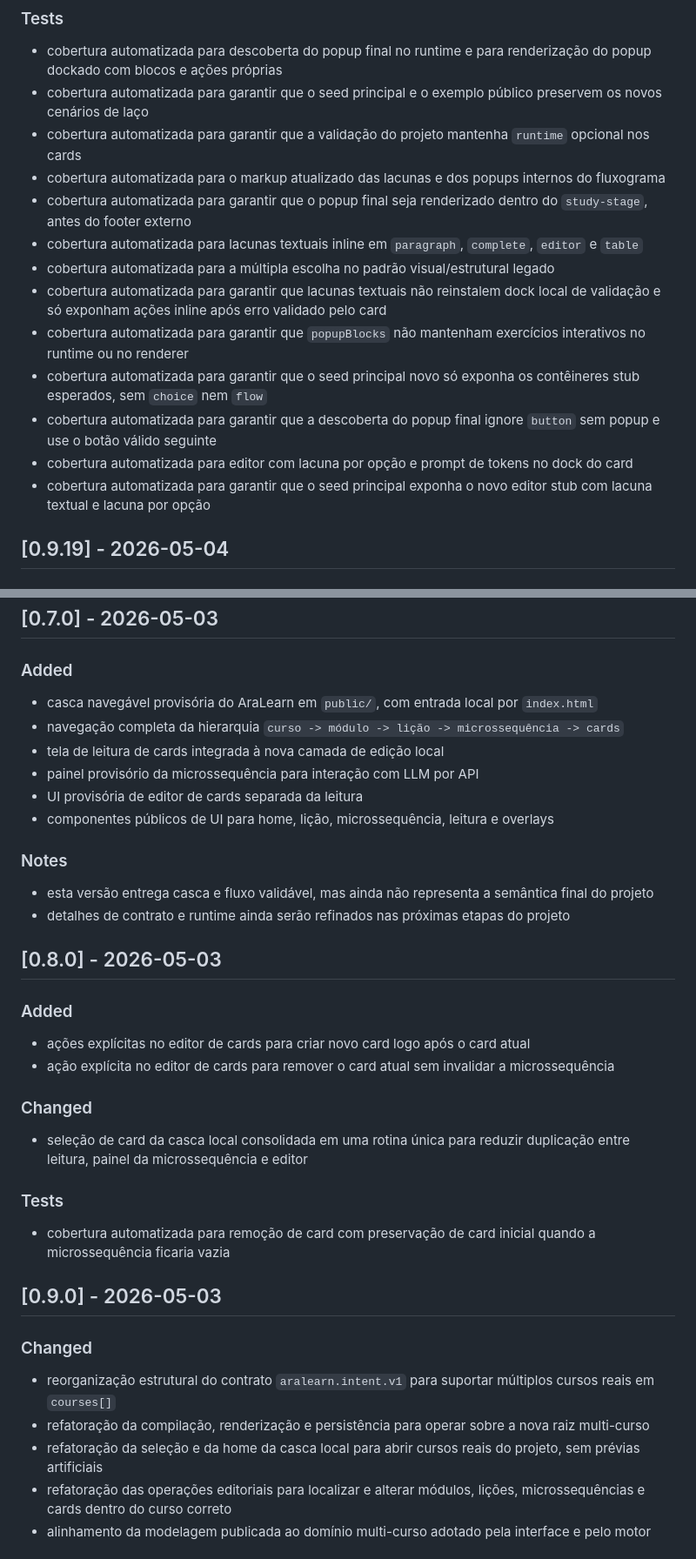
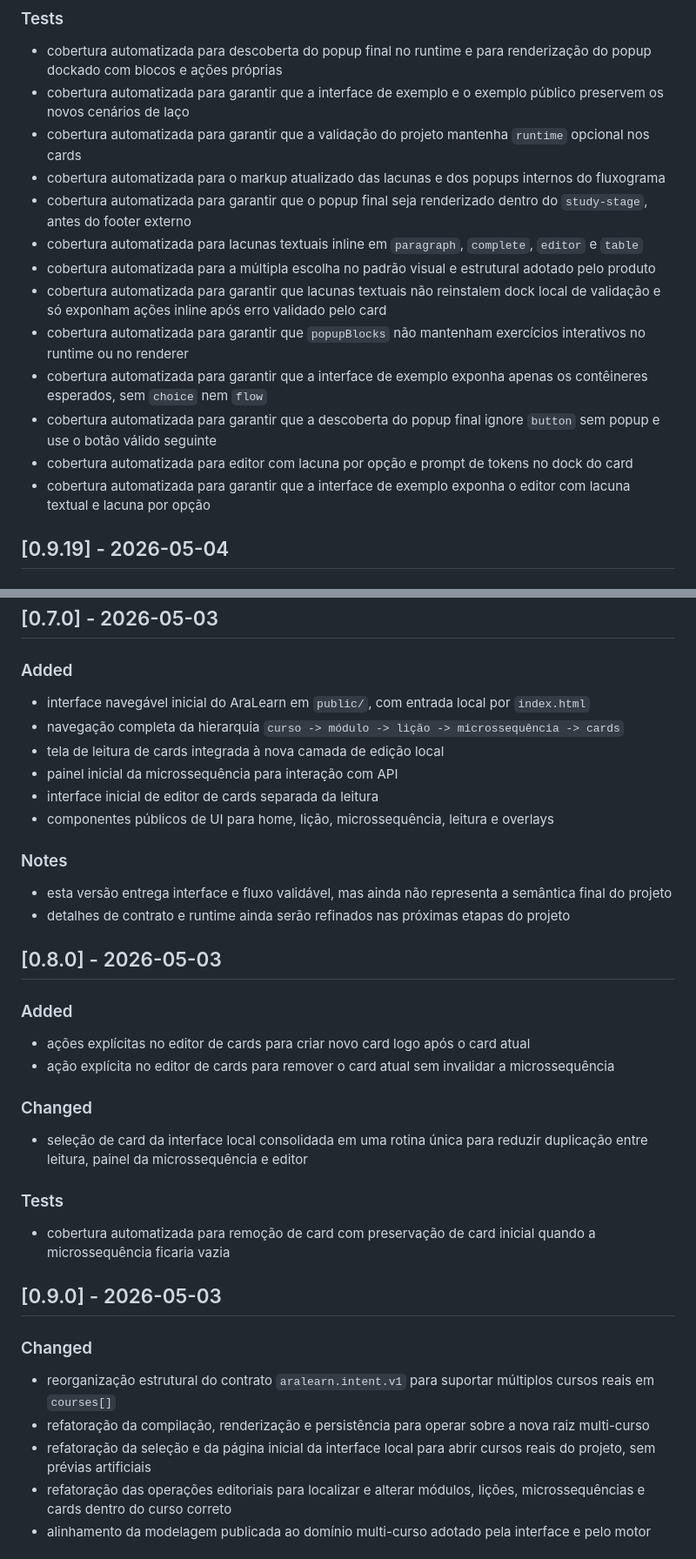
Before and after one commit to fabio-ara/aralearn, a Markdown page: CHANGELOG.md, 2 parts joined by grey strips. Shown at 87% size. Rendered like a GitHub page.

```diff
--- a/CHANGELOG.md
+++ b/CHANGELOG.md
@@ -43,18 +43,18 @@ Todas as mudanças relevantes deste projeto serão registradas aqui.
 ### Tests
 
 - cobertura automatizada para descoberta do popup final no runtime e para renderização do popup dockado com blocos e ações próprias
-- cobertura automatizada para garantir que o seed principal e o exemplo público preservem os novos cenários de laço
+- cobertura automatizada para garantir que a interface de exemplo e o exemplo público preservem os novos cenários de laço
 - cobertura automatizada para garantir que a validação do projeto mantenha `runtime` opcional nos cards
 - cobertura automatizada para o markup atualizado das lacunas e dos popups internos do fluxograma
 - cobertura automatizada para garantir que o popup final seja renderizado dentro do `study-stage`, antes do footer externo
 - cobertura automatizada para lacunas textuais inline em `paragraph`, `complete`, `editor` e `table`
-- cobertura automatizada para a múltipla escolha no padrão visual/estrutural legado
+- cobertura automatizada para a múltipla escolha no padrão visual e estrutural adotado pelo produto
 - cobertura automatizada para garantir que lacunas textuais não reinstalem dock local de validação e só exponham ações inline após erro validado pelo card
 - cobertura automatizada para garantir que `popupBlocks` não mantenham exercícios interativos no runtime ou no renderer
-- cobertura automatizada para garantir que o seed principal novo só exponha os contêineres stub esperados, sem `choice` nem `flow`
+- cobertura automatizada para garantir que a interface de exemplo exponha apenas os contêineres esperados, sem `choice` nem `flow`
 - cobertura automatizada para garantir que a descoberta do popup final ignore `button` sem popup e use o botão válido seguinte
 - cobertura automatizada para editor com lacuna por opção e prompt de tokens no dock do card
-- cobertura automatizada para garantir que o seed principal exponha o novo editor stub com lacuna textual e lacuna por opção
+- cobertura automatizada para garantir que a interface de exemplo exponha o editor com lacuna textual e lacuna por opção
 
 ## [0.9.19] - 2026-05-04
 
@@ -294,16 +294,16 @@ Todas as mudanças relevantes deste projeto serão registradas aqui.
 
 ### Added
 
-- casca navegável provisória do AraLearn em `public/`, com entrada local por `index.html`
+- interface navegável inicial do AraLearn em `public/`, com entrada local por `index.html`
 - navegação completa da hierarquia `curso -> módulo -> lição -> microssequência -> cards`
 - tela de leitura de cards integrada à nova camada de edição local
-- painel provisório da microssequência para interação com LLM por API
-- UI provisória de editor de cards separada da leitura
+- painel inicial da microssequência para interação com API
+- interface inicial de editor de cards separada da leitura
 - componentes públicos de UI para home, lição, microssequência, leitura e overlays
 
 ### Notes
 
-- esta versão entrega casca e fluxo validável, mas ainda não representa a semântica final do projeto
+- esta versão entrega interface e fluxo validável, mas ainda não representa a semântica final do projeto
 - detalhes de contrato e runtime ainda serão refinados nas próximas etapas do projeto
 
 ## [0.8.0] - 2026-05-03
@@ -315,7 +315,7 @@ Todas as mudanças relevantes deste projeto serão registradas aqui.
 
 ### Changed
 
-- seleção de card da casca local consolidada em uma rotina única para reduzir duplicação entre leitura, painel da microssequência e editor
+- seleção de card da interface local consolidada em uma rotina única para reduzir duplicação entre leitura, painel da microssequência e editor
 
 ### Tests
 
@@ -327,7 +327,7 @@ Todas as mudanças relevantes deste projeto serão registradas aqui.
 
 - reorganização estrutural do contrato `aralearn.intent.v1` para suportar múltiplos cursos reais em `courses[]`
 - refatoração da compilação, renderização e persistência para operar sobre a nova raiz multi-curso
-- refatoração da seleção e da home da casca local para abrir cursos reais do projeto, sem prévias artificiais
+- refatoração da seleção e da página inicial da interface local para abrir cursos reais do projeto, sem prévias artificiais
 - refatoração das operações editoriais para localizar e alterar módulos, lições, microssequências e cards dentro do curso correto
 - alinhamento da modelagem publicada ao domínio multi-curso adotado pela interface e pelo motor
 
```
Also changed, not shown: other parts of CHANGELOG.md (+25 -25 lines).
